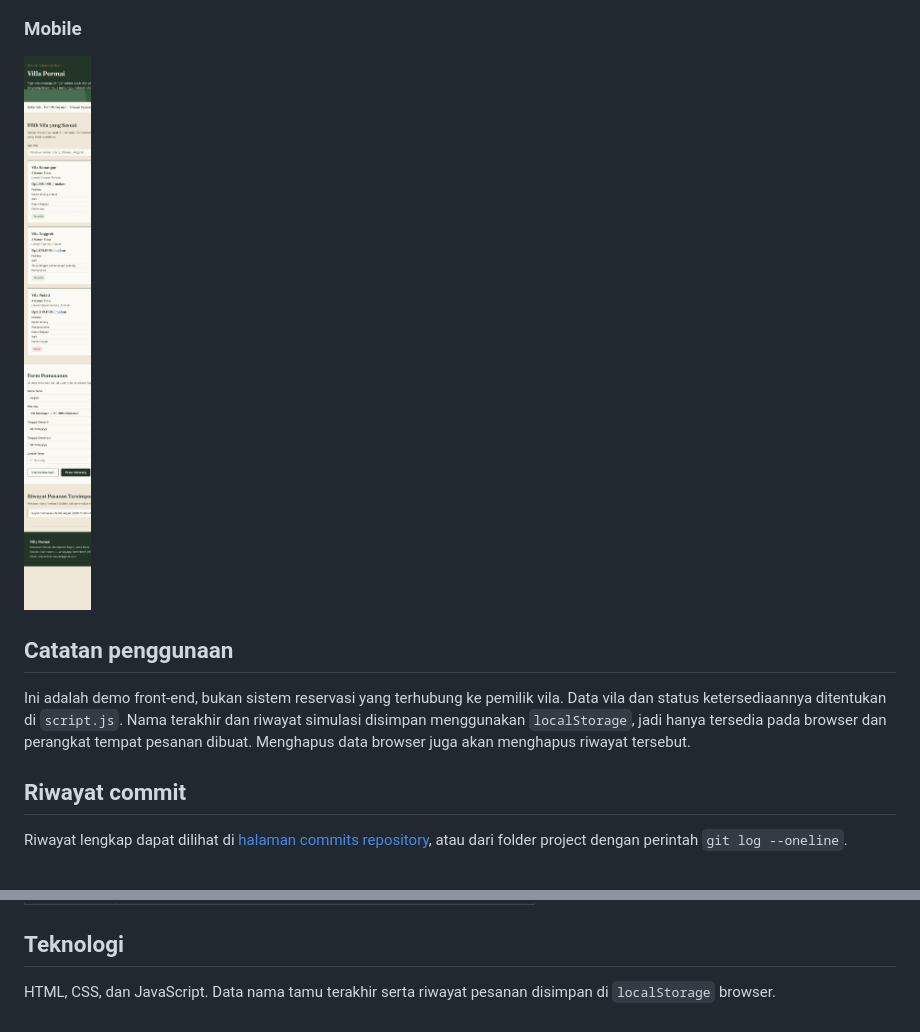
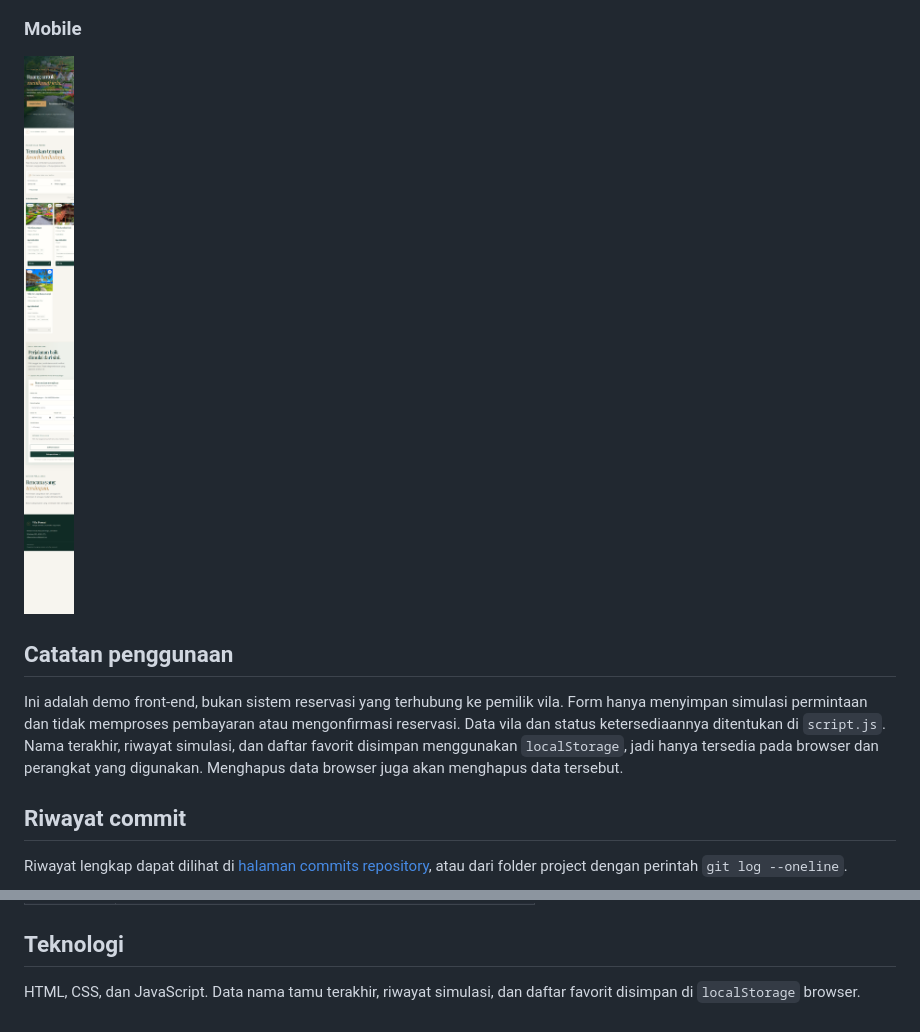
Before and after one commit to adeevan2024-m-design/Adeevanvansyah_24011130331_UTS_VillaPermai, a Markdown page: README.md, 2 parts joined by grey strips. Rendered like a GitHub page; pictures changed too: assets/villa-permai-mobile-full.png.

```diff
--- a/README.md
+++ b/README.md
@@ -72,7 +89,7 @@ Gambar berikut menunjukkan halaman secara penuh, dari bagian atas sampai footer.
 
 ## Catatan penggunaan
 
-Ini adalah demo front-end, bukan sistem reservasi yang terhubung ke pemilik vila. Data vila dan status ketersediaannya ditentukan di `script.js`. Nama terakhir dan riwayat simulasi disimpan menggunakan `localStorage`, jadi hanya tersedia pada browser dan perangkat tempat pesanan dibuat. Menghapus data browser juga akan menghapus riwayat tersebut.
+Ini adalah demo front-end, bukan sistem reservasi yang terhubung ke pemilik vila. Form hanya menyimpan simulasi permintaan dan tidak memproses pembayaran atau mengonfirmasi reservasi. Data vila dan status ketersediaannya ditentukan di `script.js`. Nama terakhir, riwayat simulasi, dan daftar favorit disimpan menggunakan `localStorage`, jadi hanya tersedia pada browser dan perangkat yang digunakan. Menghapus data browser juga akan menghapus data tersebut.
 
 ## Riwayat commit
 
@@ -91,4 +108,4 @@ Beberapa commit yang menandai perkembangan project:
 
 ## Teknologi
 
-HTML, CSS, dan JavaScript. Data nama tamu terakhir serta riwayat pesanan disimpan di `localStorage` browser.
+HTML, CSS, dan JavaScript. Data nama tamu terakhir, riwayat simulasi, dan daftar favorit disimpan di `localStorage` browser.
```
Also changed, not shown: other parts of README.md (+26 -9 lines), assets/villa-permai-mobile-preview.png (added), 5 other files.
